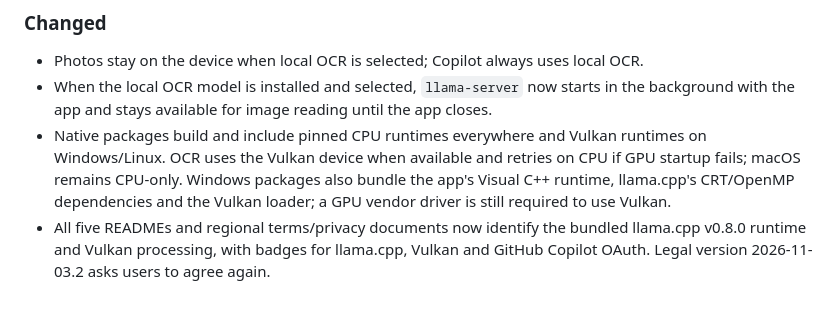
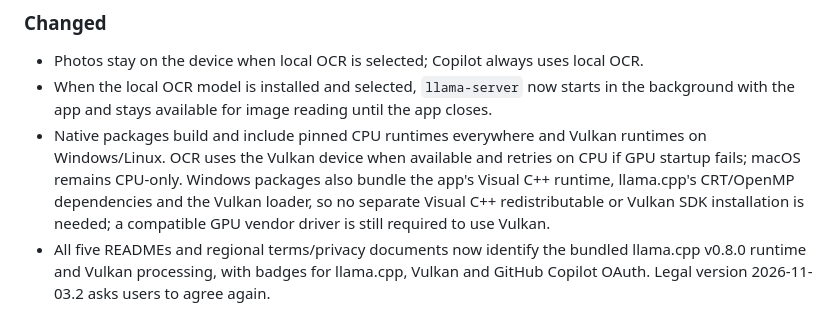
Before and after one commit to czarist/know-giver, a Markdown page: CHANGELOG.md, the part around the change. GitHub-like rendering.

```diff
--- a/CHANGELOG.md
+++ b/CHANGELOG.md
@@ -23,8 +23,9 @@ All notable changes to Know Giver. Format based on
 - Native packages build and include pinned CPU runtimes everywhere and Vulkan runtimes on
   Windows/Linux. OCR uses the Vulkan device when available and retries on CPU if GPU startup
   fails; macOS remains CPU-only. Windows packages also bundle the app's Visual C++ runtime,
-  llama.cpp's CRT/OpenMP dependencies and the Vulkan loader; a GPU vendor driver is still
-  required to use Vulkan.
+  llama.cpp's CRT/OpenMP dependencies and the Vulkan loader, so no separate Visual C++
+  redistributable or Vulkan SDK installation is needed; a compatible GPU vendor driver is
+  still required to use Vulkan.
 - All five READMEs and regional terms/privacy documents now identify the bundled llama.cpp
   v0.8.0 runtime and Vulkan processing, with badges for llama.cpp, Vulkan and GitHub Copilot
   OAuth. Legal version 2026-11-03.2 asks users to agree again.
```
Also changed, not shown: ROADMAP.md (+14 -4 lines).
